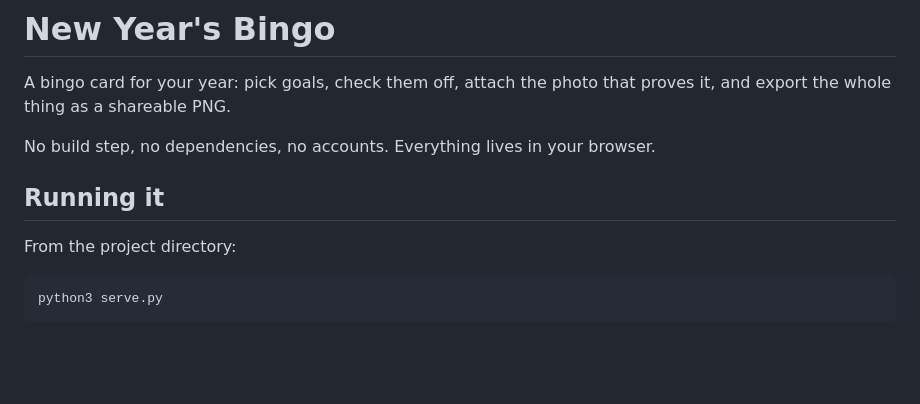
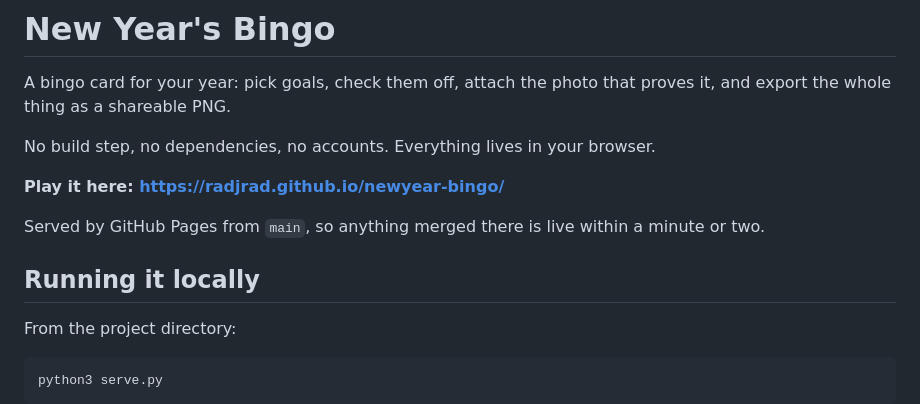
Before and after one commit to radjrad/newyear-bingo, a Markdown page: README.md, the part around the change. GitHub-like rendering; blank space fills up the shorter version.

Commit message:
docs: link the live GitHub Pages site
The repo now serves index.html from main via Pages, so point readers at
the hosted card and note that merges to main go live automatically.

Co-Authored-By: Claude Opus 5 <noreply@anthropic.com>

```diff
--- a/README.md
+++ b/README.md
@@ -5,7 +5,12 @@ proves it, and export the whole thing as a shareable PNG.
 
 No build step, no dependencies, no accounts. Everything lives in your browser.
 
-## Running it
+**Play it here: <https://radjrad.github.io/newyear-bingo/>**
+
+Served by GitHub Pages from `main`, so anything merged there is live within a
+minute or two.
+
+## Running it locally
 
 From the project directory:
 
```
